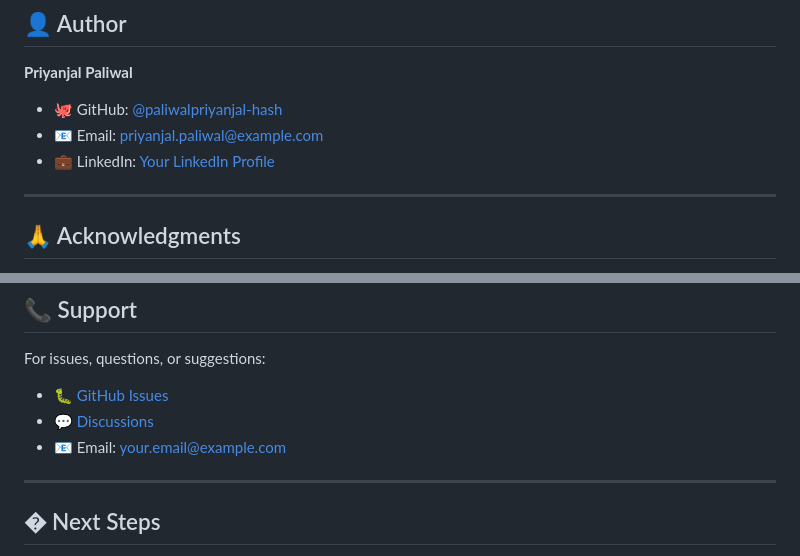
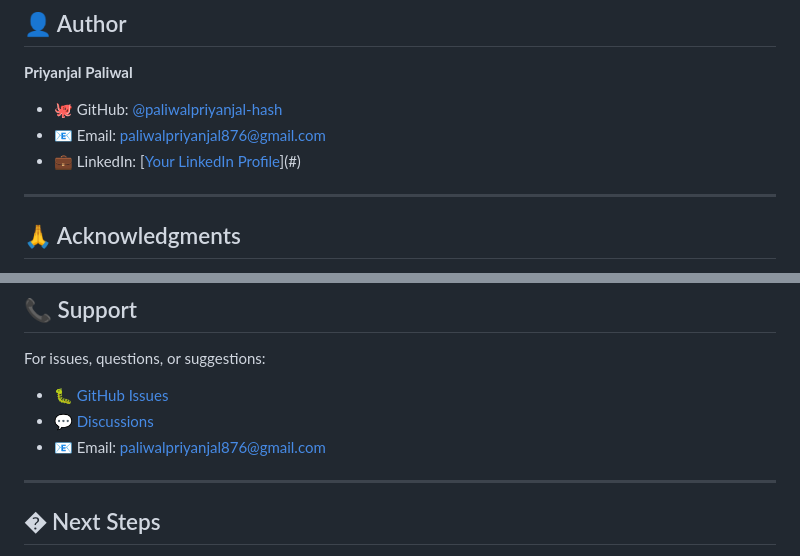
Before and after one commit to paliwalpriyanjal-hash/salary-ai-platform, a Markdown page: README.md, 2 parts joined by grey strips. GitHub-like rendering.

Commit message:
Modify author contact information in README
Updated author's email and LinkedIn profile in README.

```diff
--- a/README.md
+++ b/README.md
@@ -490,8 +490,8 @@ With the condition:
 
 **Priyanjal Paliwal**
 - 🐙 GitHub: [@paliwalpriyanjal-hash](https://github.com/paliwalpriyanjal-hash)
-- 📧 Email: priyanjal.paliwal@example.com
-- 💼 LinkedIn: [Your LinkedIn Profile](#)
+- 📧 Email: paliwalpriyanjal876@gmail.com
+- 💼 LinkedIn: [[Your LinkedIn Profile](https://www.linkedin.com/in/priyanjal-paliwal-806534331/)](#)
 
 ---
 
@@ -509,7 +509,7 @@ With the condition:
 For issues, questions, or suggestions:
 - 🐛 [GitHub Issues](https://github.com/yourusername/salary-ai-platform/issues)
 - 💬 [Discussions](https://github.com/yourusername/salary-ai-platform/discussions)
-- 📧 Email: your.email@example.com
+- 📧 Email: paliwalpriyanjal876@gmail.com
 
 ---
 
```
